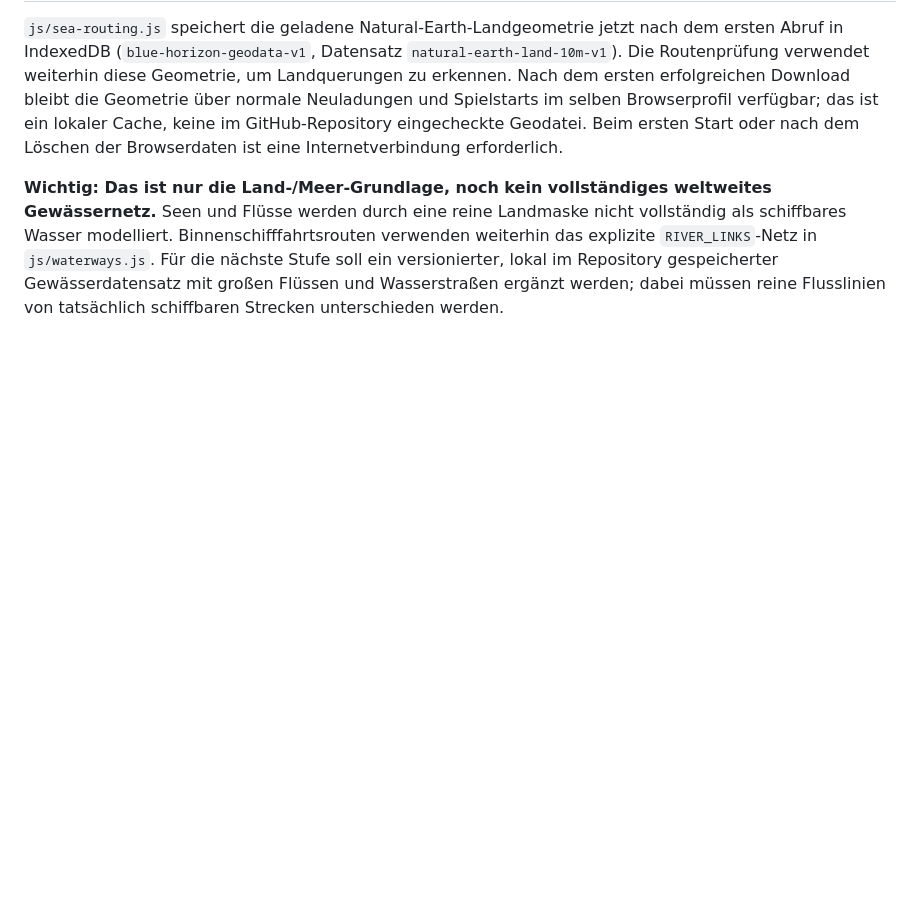
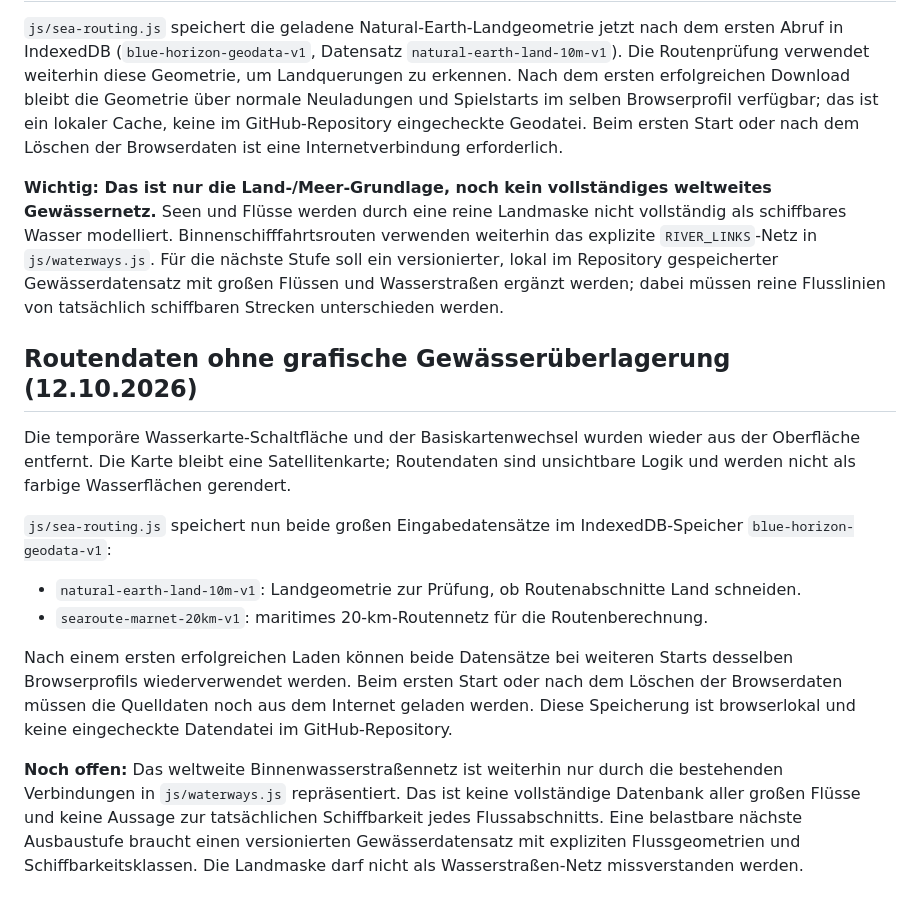
Before and after one commit to Dragon-dev-alt/blue-horizon, a Markdown page: docs/SHIPPING_LANES_MAP_LAYER.md, the part around the change. GitHub-like rendering; blank space fills up the shorter version.

Commit message:
Document routing-only geodata storage and removal of visualization

```diff
--- a/docs/SHIPPING_LANES_MAP_LAYER.md
+++ b/docs/SHIPPING_LANES_MAP_LAYER.md
@@ -29,3 +29,16 @@ Für ein präziseres Spiel-Routennetz sollte später ein dedizierter Gewässerda
 `js/sea-routing.js` speichert die geladene Natural-Earth-Landgeometrie jetzt nach dem ersten Abruf in IndexedDB (`blue-horizon-geodata-v1`, Datensatz `natural-earth-land-10m-v1`). Die Routenprüfung verwendet weiterhin diese Geometrie, um Landquerungen zu erkennen. Nach dem ersten erfolgreichen Download bleibt die Geometrie über normale Neuladungen und Spielstarts im selben Browserprofil verfügbar; das ist ein lokaler Cache, keine im GitHub-Repository eingecheckte Geodatei. Beim ersten Start oder nach dem Löschen der Browserdaten ist eine Internetverbindung erforderlich.
 
 **Wichtig: Das ist nur die Land-/Meer-Grundlage, noch kein vollständiges weltweites Gewässernetz.** Seen und Flüsse werden durch eine reine Landmaske nicht vollständig als schiffbares Wasser modelliert. Binnenschifffahrtsrouten verwenden weiterhin das explizite `RIVER_LINKS`-Netz in `js/waterways.js`. Für die nächste Stufe soll ein versionierter, lokal im Repository gespeicherter Gewässerdatensatz mit großen Flüssen und Wasserstraßen ergänzt werden; dabei müssen reine Flusslinien von tatsächlich schiffbaren Strecken unterschieden werden.
+
+
+## Routendaten ohne grafische Gewässerüberlagerung (12.10.2026)
+
+Die temporäre Wasserkarte-Schaltfläche und der Basiskartenwechsel wurden wieder aus der Oberfläche entfernt. Die Karte bleibt eine Satellitenkarte; Routendaten sind unsichtbare Logik und werden nicht als farbige Wasserflächen gerendert.
+
+`js/sea-routing.js` speichert nun beide großen Eingabedatensätze im IndexedDB-Speicher `blue-horizon-geodata-v1`:
+- `natural-earth-land-10m-v1`: Landgeometrie zur Prüfung, ob Routenabschnitte Land schneiden.
+- `searoute-marnet-20km-v1`: maritimes 20-km-Routennetz für die Routenberechnung.
+
+Nach einem ersten erfolgreichen Laden können beide Datensätze bei weiteren Starts desselben Browserprofils wiederverwendet werden. Beim ersten Start oder nach dem Löschen der Browserdaten müssen die Quelldaten noch aus dem Internet geladen werden. Diese Speicherung ist browserlokal und keine eingecheckte Datendatei im GitHub-Repository.
+
+**Noch offen:** Das weltweite Binnenwasserstraßennetz ist weiterhin nur durch die bestehenden Verbindungen in `js/waterways.js` repräsentiert. Das ist keine vollständige Datenbank aller großen Flüsse und keine Aussage zur tatsächlichen Schiffbarkeit jedes Flussabschnitts. Eine belastbare nächste Ausbaustufe braucht einen versionierten Gewässerdatensatz mit expliziten Flussgeometrien und Schiffbarkeitsklassen. Die Landmaske darf nicht als Wasserstraßen-Netz missverstanden werden.
```
